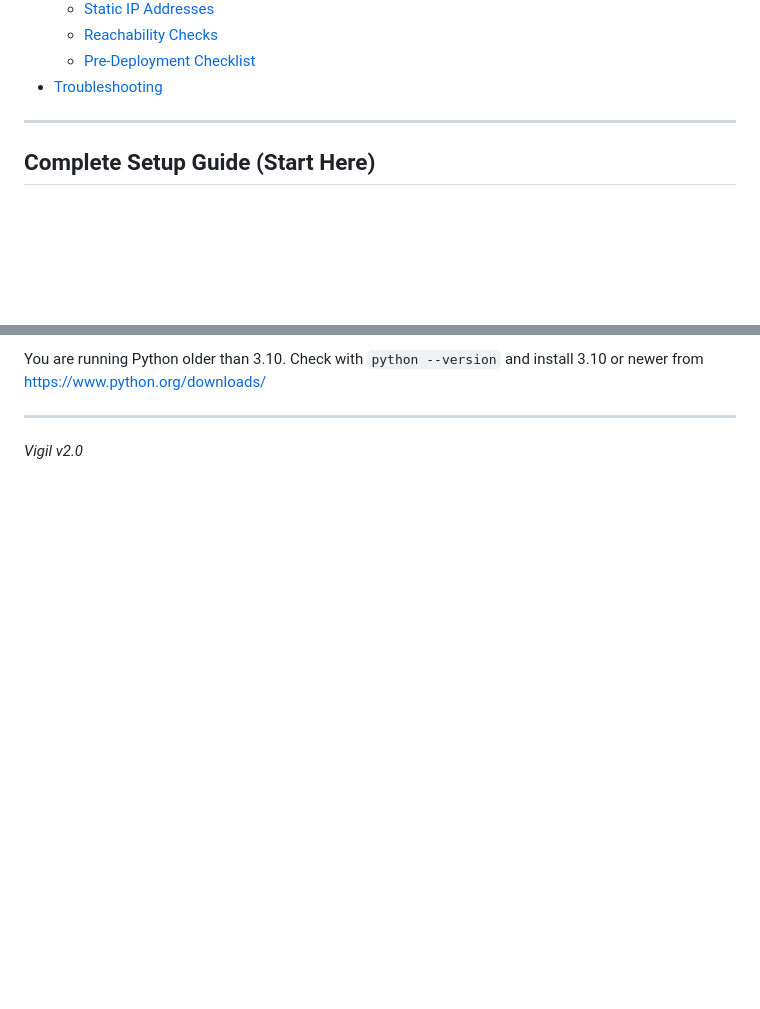
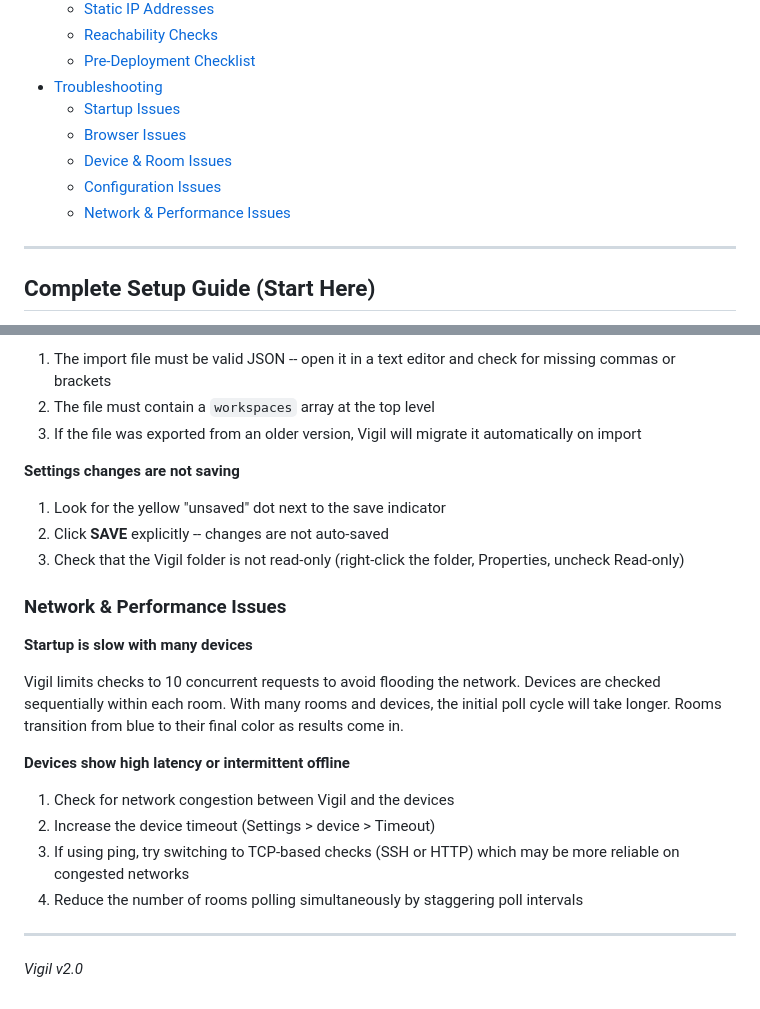
Before and after one commit to MatthewRyanWeber/VIGIL, a Markdown page: README.md, 2 parts joined by grey strips. Drawn GitHub-style; blank space fills up the shorter version.

```diff
--- a/README.md
+++ b/README.md
@@ -58,6 +58,11 @@ no database, nothing to configure beyond Python and two packages.
   - [Reachability Checks](#reachability-checks)
   - [Pre-Deployment Checklist](#pre-deployment-checklist)
 - [Troubleshooting](#troubleshooting)
+  - [Startup Issues](#startup-issues)
+  - [Browser Issues](#browser-issues)
+  - [Device & Room Issues](#device--room-issues)
+  - [Configuration Issues](#configuration-issues)
+  - [Network & Performance Issues](#network--performance-issues)
 
 ---
 
@@ -929,6 +973,34 @@ restore from a previously exported `vigil_config.json` backup using the
 
-You are running Python older than 3.10. Check with `python --version` and
-install 3.10 or newer from https://www.python.org/downloads/
+1. The import file must be valid JSON -- open it in a text editor and check
+   for missing commas or brackets
+2. The file must contain a `workspaces` array at the top level
+3. If the file was exported from an older version, Vigil will migrate it
+   automatically on import
+
+**Settings changes are not saving**
+
+1. Look for the yellow "unsaved" dot next to the save indicator
+2. Click **SAVE** explicitly -- changes are not auto-saved
+3. Check that the Vigil folder is not read-only (right-click the folder,
+   Properties, uncheck Read-only)
+
+### Network & Performance Issues
+
+**Startup is slow with many devices**
+
+Vigil limits checks to 10 concurrent requests to avoid flooding the network.
+Devices are checked sequentially within each room. With many rooms and devices,
+the initial poll cycle will take longer. Rooms transition from blue to their
+final color as results come in.
+
+**Devices show high latency or intermittent offline**
+
+1. Check for network congestion between Vigil and the devices
+2. Increase the device timeout (Settings > device > Timeout)
+3. If using ping, try switching to TCP-based checks (SSH or HTTP) which
+   may be more reliable on congested networks
+4. Reduce the number of rooms polling simultaneously by staggering poll
+   intervals
 
 ---
 
```
Also changed, not shown: other parts of README.md (+71 -32 lines).
